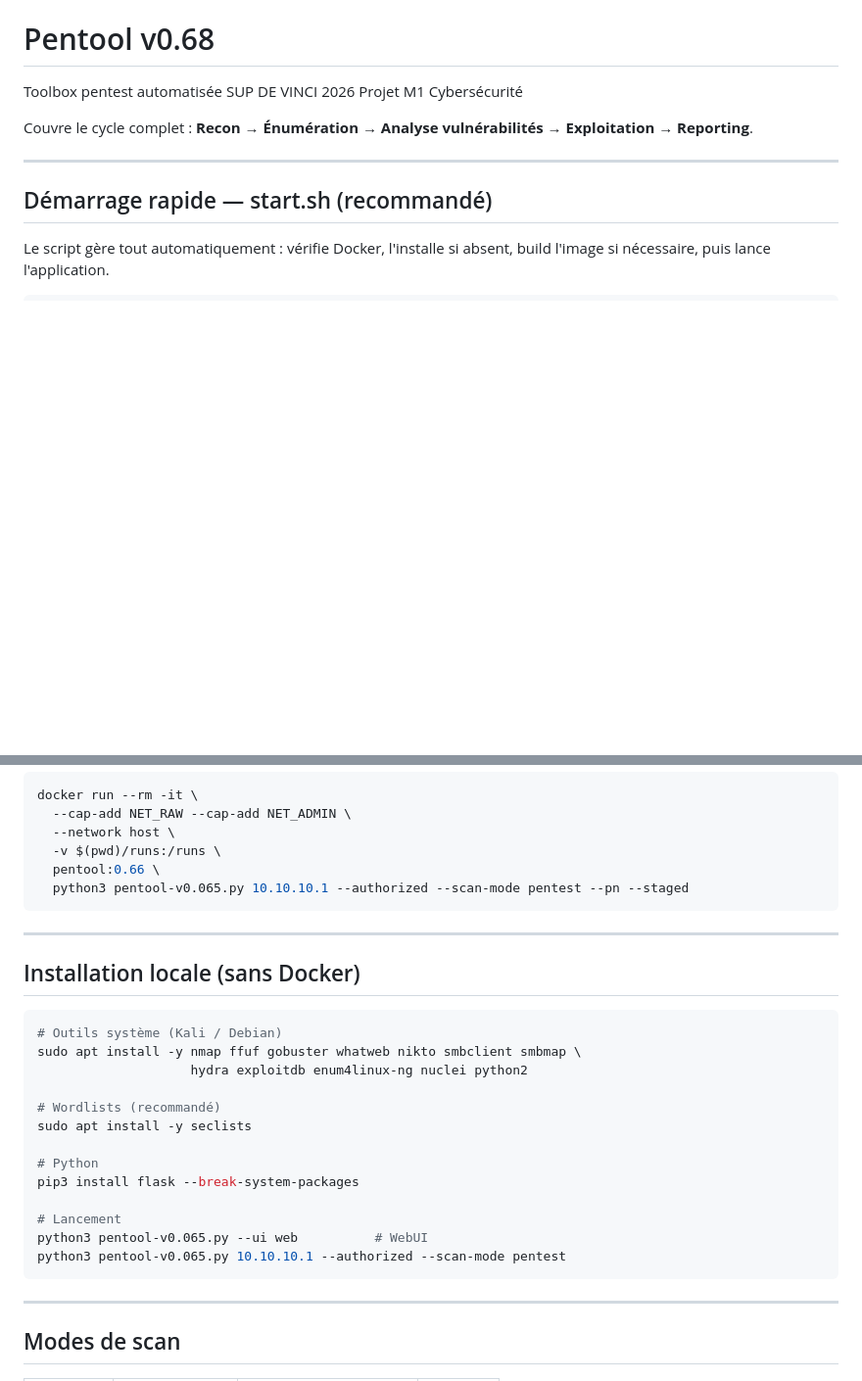
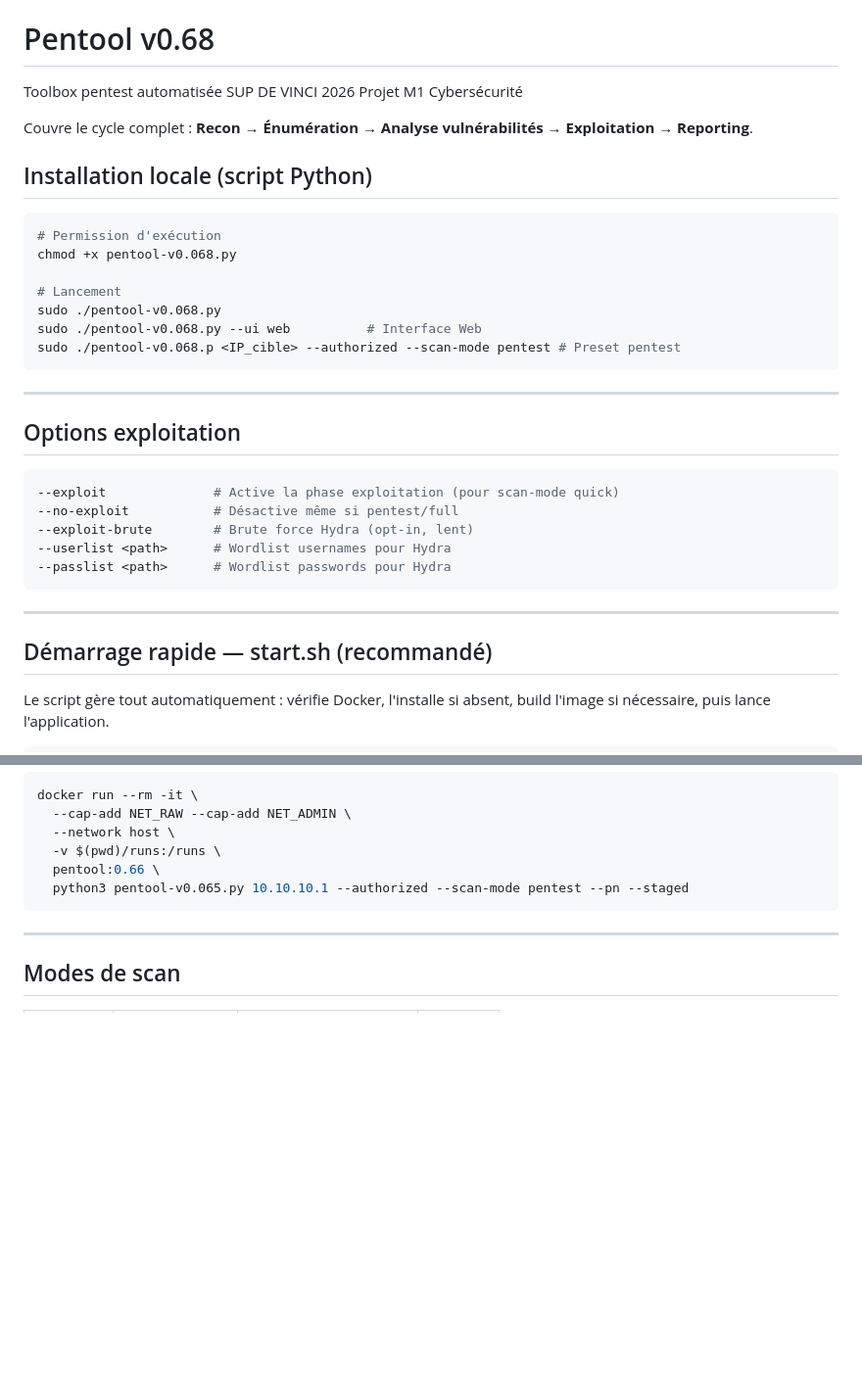
Before and after one commit to oscarnoblesse/Sup2Vinci_ProjetEtude, a Markdown page: README.md, 2 parts joined by grey strips. Shown at 98% size. Drawn GitHub-style; blank space fills up the shorter version.

````diff
--- a/README.md
+++ b/README.md
@@ -3,6 +3,30 @@
 Toolbox pentest automatisée  SUP DE VINCI 2026  Projet M1 Cybersécurité
 
 Couvre le cycle complet : **Recon → Énumération → Analyse vulnérabilités → Exploitation → Reporting**.
+
+
+## Installation locale (script Python)
+
+```bash
+# Permission d'exécution
+chmod +x pentool-v0.068.py
+
+# Lancement
+sudo ./pentool-v0.068.py
+sudo ./pentool-v0.068.py --ui web          # Interface Web
+sudo ./pentool-v0.068.p <IP_cible> --authorized --scan-mode pentest # Preset pentest
+```
+---
+
+## Options exploitation
+
+```bash
+--exploit              # Active la phase exploitation (pour scan-mode quick)
+--no-exploit           # Désactive même si pentest/full
+--exploit-brute        # Brute force Hydra (opt-in, lent)
+--userlist <path>      # Wordlist usernames pour Hydra
+--passlist <path>      # Wordlist passwords pour Hydra
+```
 
 ---
 ## Démarrage rapide — start.sh (recommandé)
@@ -69,25 +93,6 @@ docker run --rm -it \
   python3 pentool-v0.065.py 10.10.10.1 --authorized --scan-mode pentest --pn --staged
 ```
 
----
-
-## Installation locale (sans Docker)
-
-```bash
-# Outils système (Kali / Debian)
-sudo apt install -y nmap ffuf gobuster whatweb nikto smbclient smbmap \
-                    hydra exploitdb enum4linux-ng nuclei python2
-
-# Wordlists (recommandé)
-sudo apt install -y seclists
-
-# Python
-pip3 install flask --break-system-packages
-
-# Lancement
-python3 pentool-v0.065.py --ui web          # WebUI
-python3 pentool-v0.065.py 10.10.10.1 --authorized --scan-mode pentest
-```
 
 ---
 
````
Also changed, not shown: other parts of README.md (+2 -13 lines).
